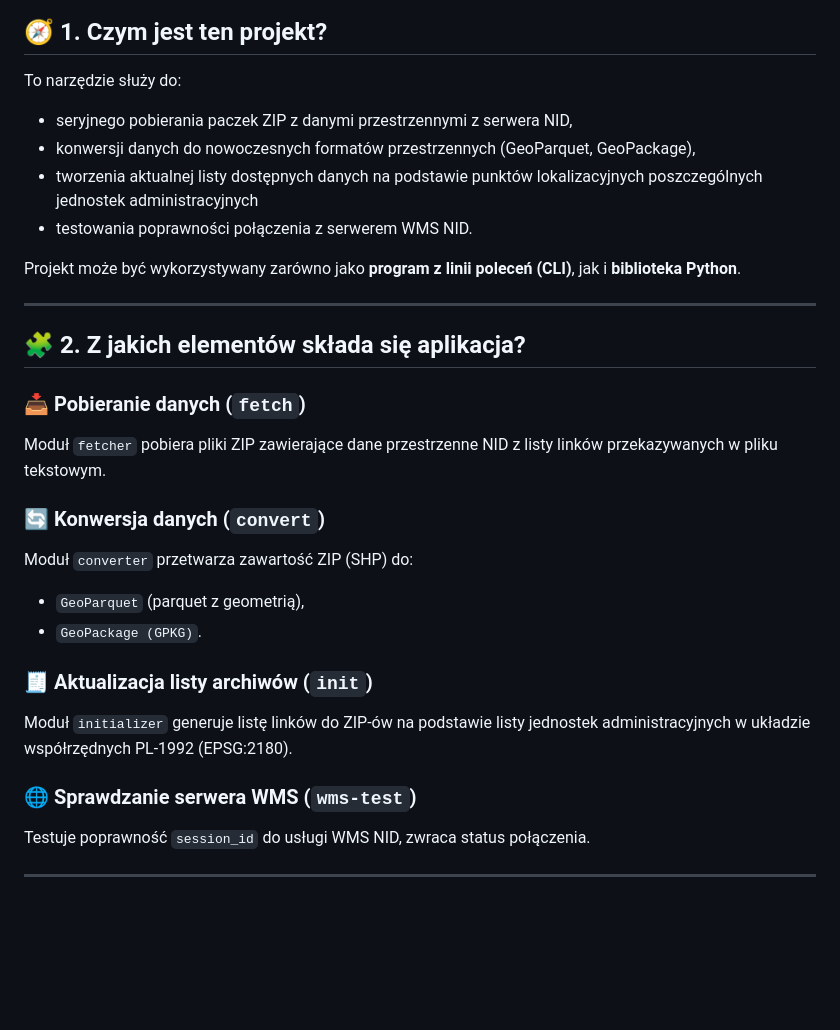
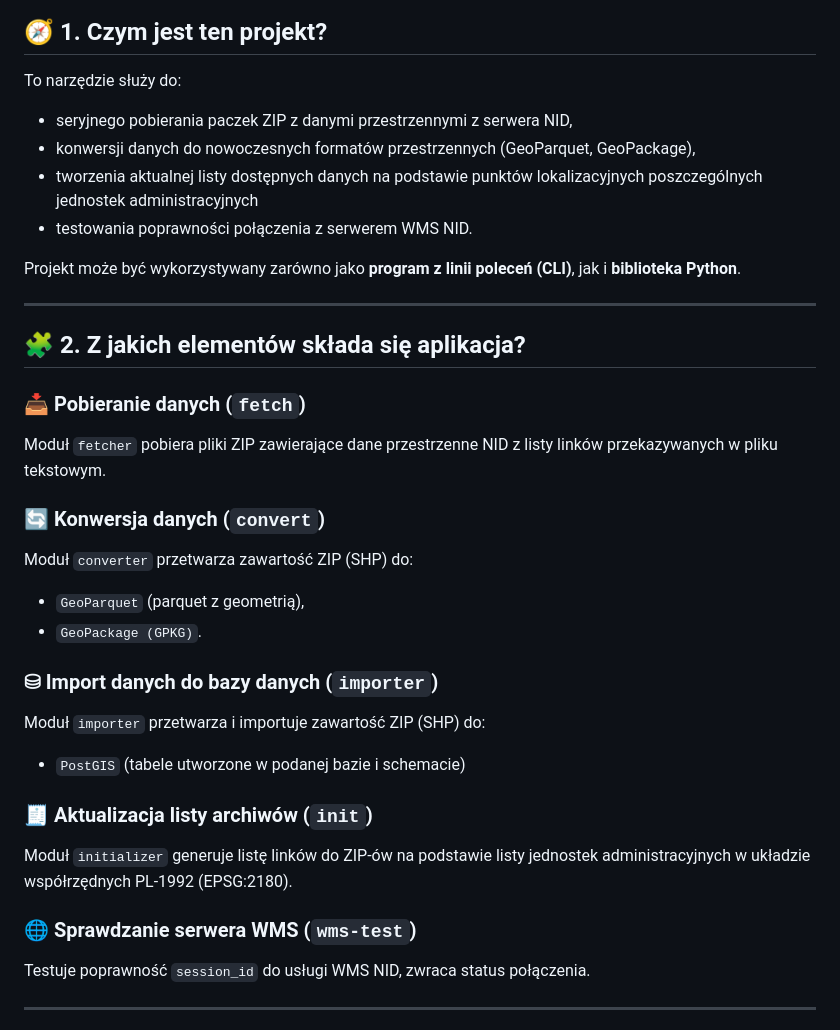
Before and after one commit to gelaner/nid2geoformats, a Markdown page: README.md, the part around one of its changes. Drawn GitHub-style; blank space fills up the shorter version.

```diff
--- a/README.md
+++ b/README.md
@@ -5,6 +5,7 @@
 ## 🧭 1. Czym jest ten projekt?
 
 To narzędzie służy do:
+
 - seryjnego pobierania paczek ZIP z danymi przestrzennymi z serwera NID,
 - konwersji danych do nowoczesnych formatów przestrzennych (GeoParquet, GeoPackage),
 - tworzenia aktualnej listy dostępnych danych na podstawie punktów lokalizacyjnych poszczególnych jednostek administracyjnych
@@ -17,17 +18,28 @@ Projekt może być wykorzystywany zarówno jako **program z linii poleceń (CLI)
 ## 🧩 2. Z jakich elementów składa się aplikacja?
 
 ### 📥 Pobieranie danych (`fetch`)
+
 Moduł `fetcher` pobiera pliki ZIP zawierające dane przestrzenne NID z listy linków przekazywanych w pliku tekstowym.
 
 ### 🔄 Konwersja danych (`convert`)
+
 Moduł `converter` przetwarza zawartość ZIP (SHP) do:
+
 - `GeoParquet` (parquet z geometrią),
 - `GeoPackage (GPKG)`.
 
+### ⛁ Import danych do bazy danych (`importer`)
+
+Moduł `importer` przetwarza i importuje zawartość ZIP (SHP) do:
+
+- `PostGIS` (tabele utworzone w podanej bazie i schemacie)
+
 ### 🧾 Aktualizacja listy archiwów (`init`)
+
 Moduł `initializer` generuje listę linków do ZIP-ów na podstawie listy jednostek administracyjnych w układzie współrzędnych PL-1992 (EPSG:2180).
 
 ### 🌐 Sprawdzanie serwera WMS (`wms-test`)
+
 Testuje poprawność `session_id` do usługi WMS NID, zwraca status połączenia.
 
 ---
```
Also changed, not shown: other parts of README.md (+52 -10 lines), sess_id.png (added), 8 other files.
